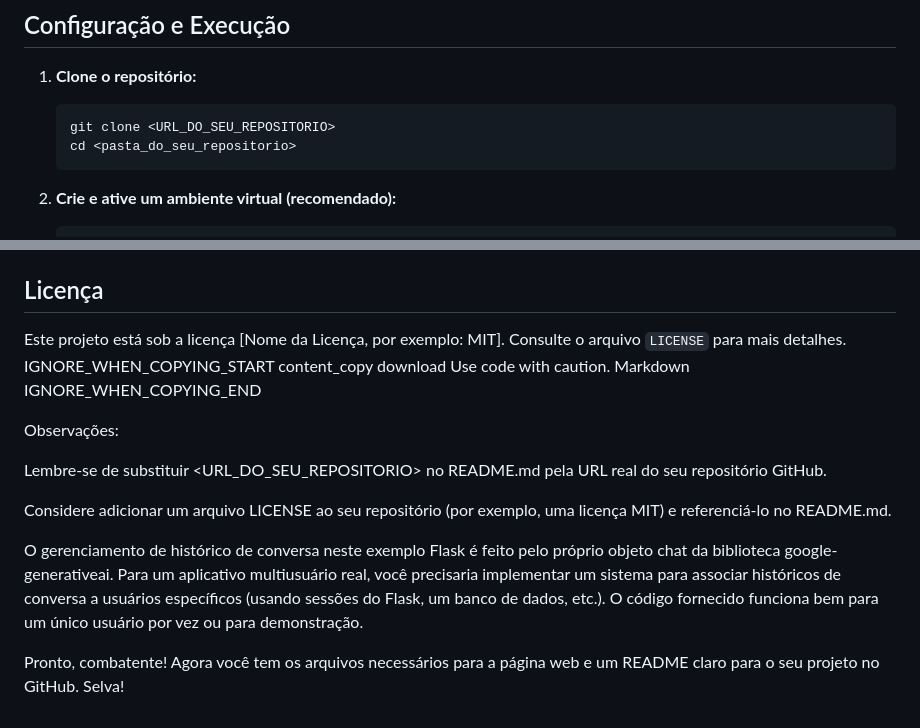
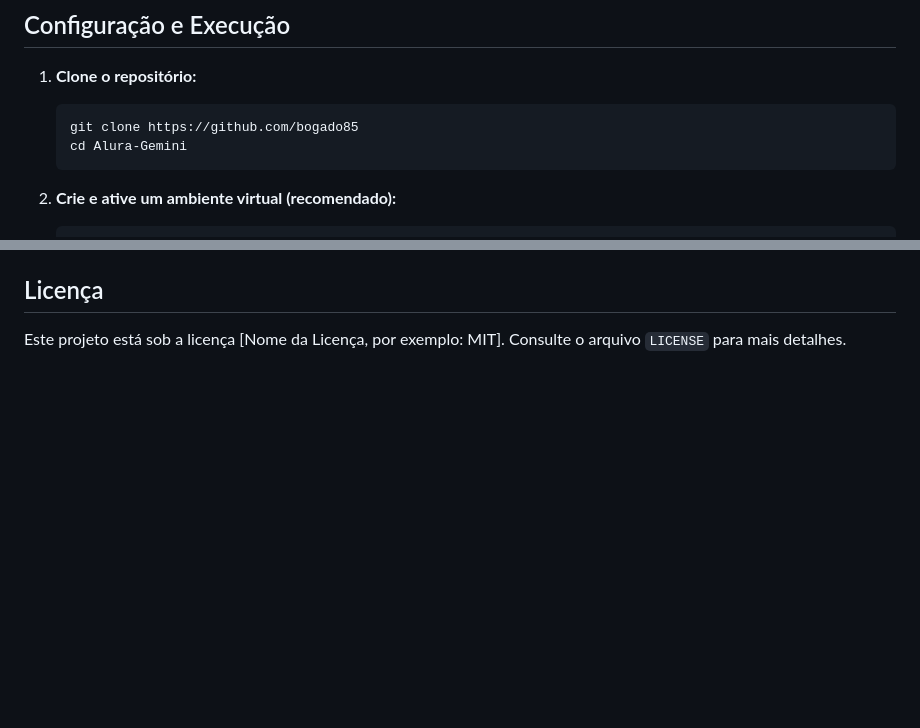
Before and after one commit to bogado85/Alura-Gemini, a Markdown page: README.md, 2 parts joined by grey strips. Drawn GitHub-style; blank space fills up the shorter version.

Commit message:
Update README.md
Atualização com o endereço do GitHub e da Pasta

````diff
--- a/README.md
+++ b/README.md
@@ -456,8 +456,8 @@ O bot busca informações principalmente em fontes oficiais do Exército Brasile
 
 1.  **Clone o repositório:**
     ```bash
-    git clone <URL_DO_SEU_REPOSITORIO>
-    cd <pasta_do_seu_repositorio>
+    git clone https://github.com/bogado85
+    cd Alura-Gemini
     ```
 
 2.  **Crie e ative um ambiente virtual (recomendado):**
@@ -504,19 +504,3 @@ Para encerrar a conversa no contexto do bot, digite `selva`.
 ## Licença
 
 Este projeto está sob a licença [Nome da Licença, por exemplo: MIT]. Consulte o arquivo `LICENSE` para mais detalhes.
-IGNORE_WHEN_COPYING_START
-content_copy
-download
-Use code with caution.
-Markdown
-IGNORE_WHEN_COPYING_END
-
-Observações:
-
-Lembre-se de substituir <URL_DO_SEU_REPOSITORIO> no README.md pela URL real do seu repositório GitHub.
-
-Considere adicionar um arquivo LICENSE ao seu repositório (por exemplo, uma licença MIT) e referenciá-lo no README.md.
-
-O gerenciamento de histórico de conversa neste exemplo Flask é feito pelo próprio objeto chat da biblioteca google-generativeai. Para um aplicativo multiusuário real, você precisaria implementar um sistema para associar históricos de conversa a usuários específicos (usando sessões do Flask, um banco de dados, etc.). O código fornecido funciona bem para um único usuário por vez ou para demonstração.
-
-Pronto, combatente! Agora você tem os arquivos necessários para a página web e um README claro para o seu projeto no GitHub. Selva!
````
